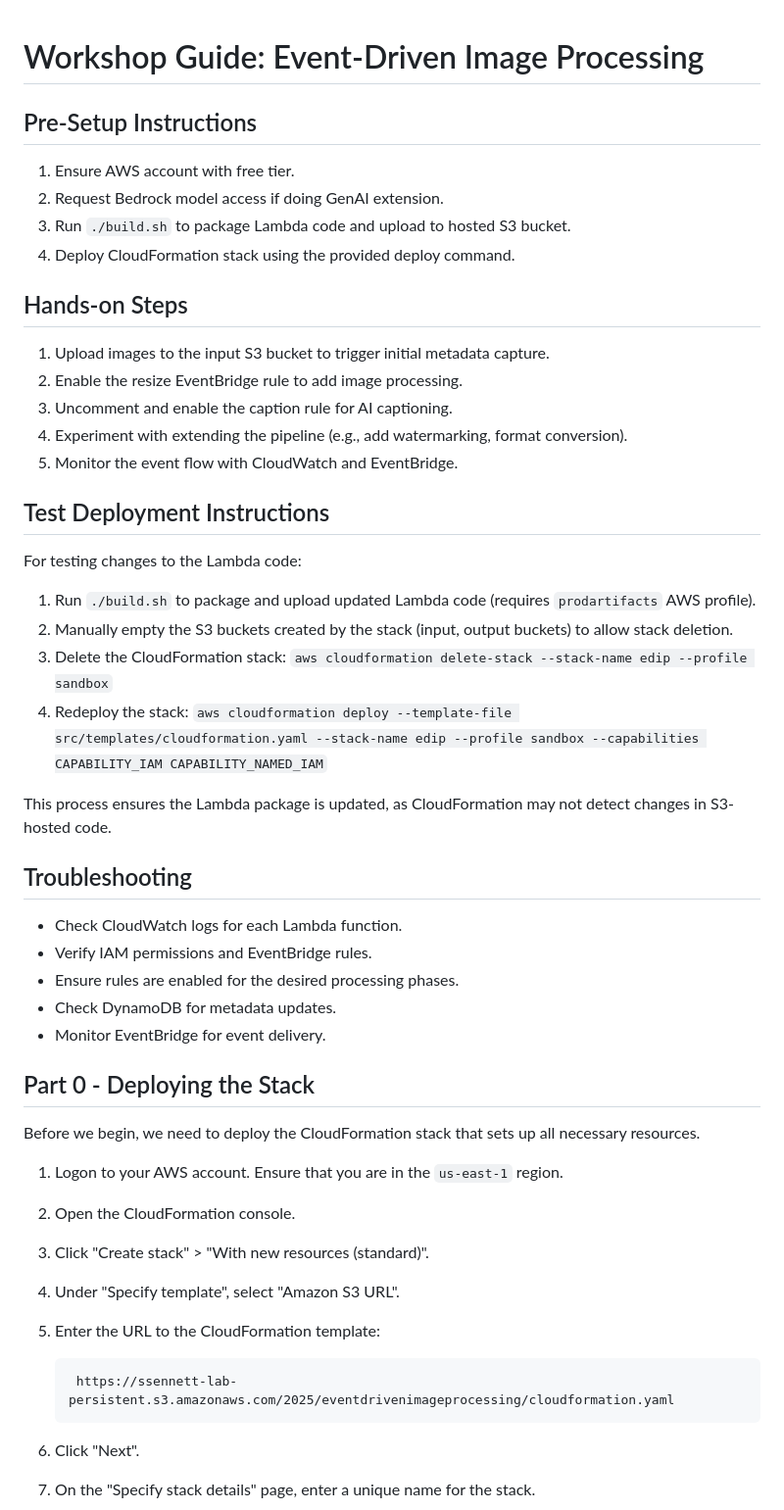
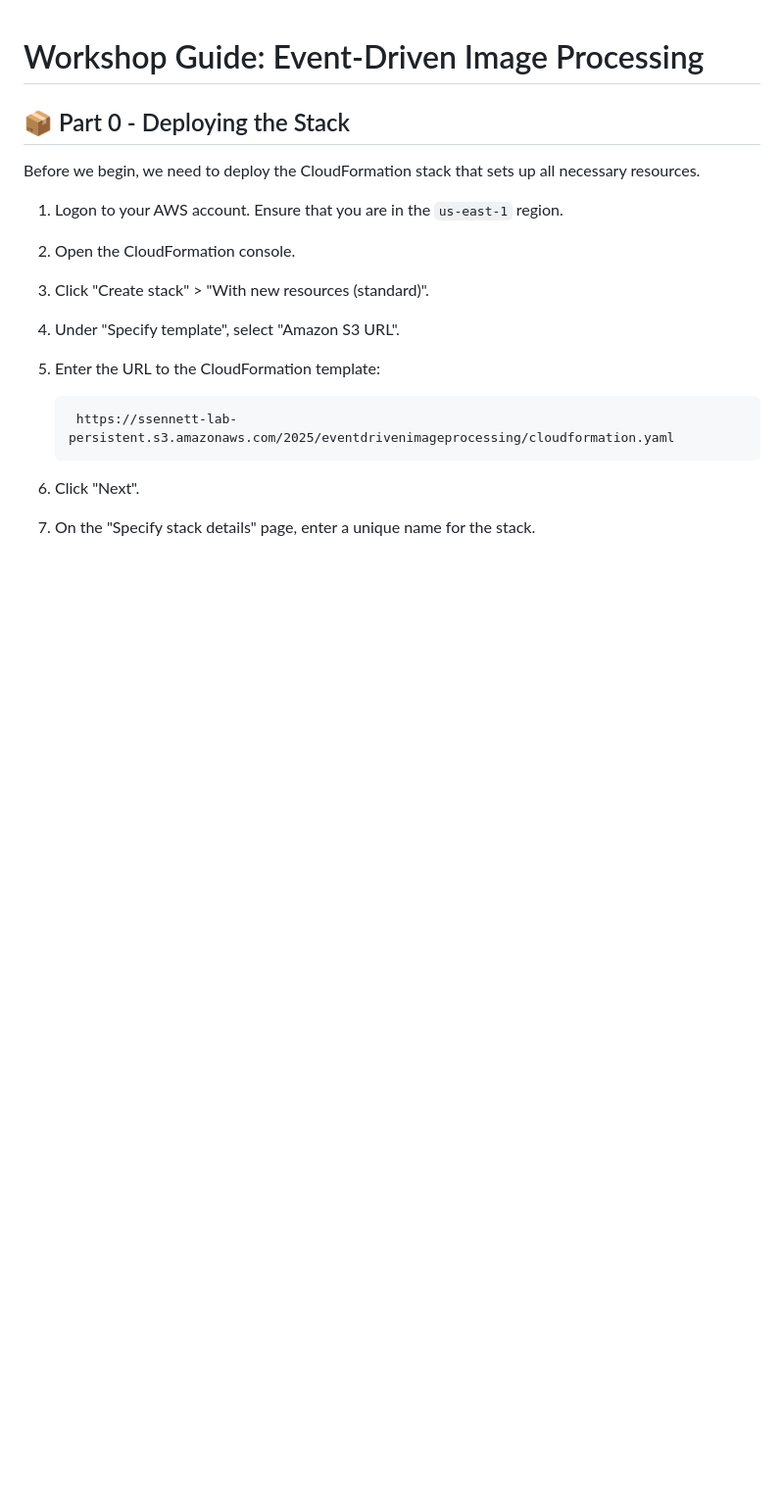
Before and after one commit to ssennettau/workshop-eventdrivenimages, a Markdown page: workshop-guide.md, the part around the change printed below. Shown: that part at 98% size. Drawn GitHub-style; blank space fills up the shorter version.

Commit message:
chore: doc tweaks

```diff
--- a/workshop-guide.md
+++ b/workshop-guide.md
@@ -1,37 +1,6 @@
 # Workshop Guide: Event-Driven Image Processing
 
-## Pre-Setup Instructions
-1. Ensure AWS account with free tier.
-2. Request Bedrock model access if doing GenAI extension.
-3. Run `./build.sh` to package Lambda code and upload to hosted S3 bucket.
-4. Deploy CloudFormation stack using the provided deploy command.
-
-## Hands-on Steps
-1. Upload images to the input S3 bucket to trigger initial metadata capture.
-2. Enable the resize EventBridge rule to add image processing.
-3. Uncomment and enable the caption rule for AI captioning.
-4. Experiment with extending the pipeline (e.g., add watermarking, format conversion).
-5. Monitor the event flow with CloudWatch and EventBridge.
-
-## Test Deployment Instructions
-
-For testing changes to the Lambda code:
-
-1. Run `./build.sh` to package and upload updated Lambda code (requires `prodartifacts` AWS profile).
-2. Manually empty the S3 buckets created by the stack (input, output buckets) to allow stack deletion.
-3. Delete the CloudFormation stack: `aws cloudformation delete-stack --stack-name edip --profile sandbox`
-4. Redeploy the stack: `aws cloudformation deploy --template-file src/templates/cloudformation.yaml --stack-name edip --profile sandbox --capabilities CAPABILITY_IAM CAPABILITY_NAMED_IAM`
-
-This process ensures the Lambda package is updated, as CloudFormation may not detect changes in S3-hosted code.
-
-## Troubleshooting
-- Check CloudWatch logs for each Lambda function.
-- Verify IAM permissions and EventBridge rules.
-- Ensure rules are enabled for the desired processing phases.
-- Check DynamoDB for metadata updates.
-- Monitor EventBridge for event delivery.
-
-## Part 0 - Deploying the Stack
+## 📦 Part 0 - Deploying the Stack
 
 Before we begin, we need to deploy the CloudFormation stack that sets up all necessary resources.
 
```
Also changed, not shown: other parts of workshop-guide.md (+4 -4 lines).
